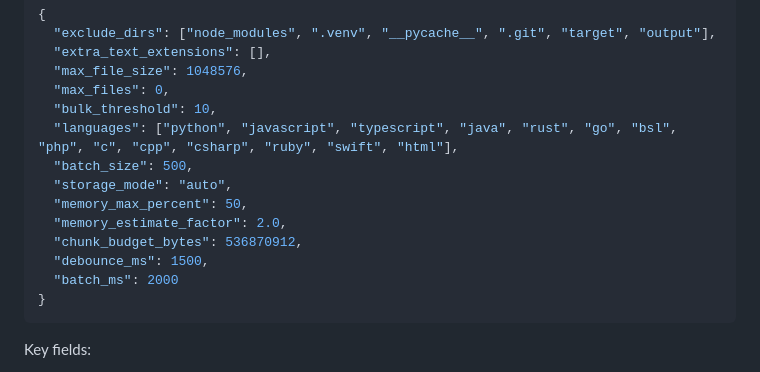
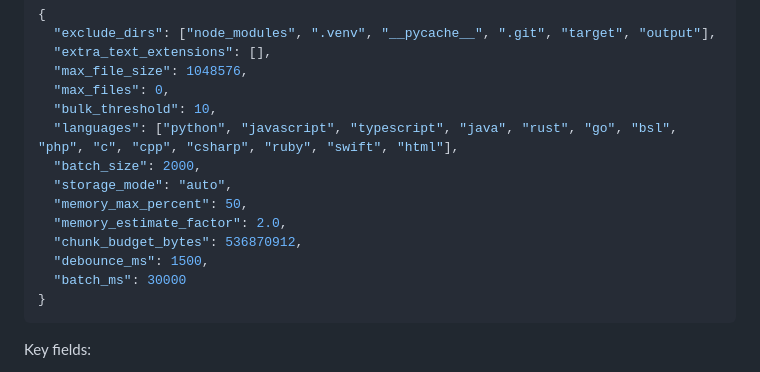
Before and after one commit to Regsorm/code-index-mcp, a Markdown page: README.md, the part around the change. Drawn GitHub-style.

````diff
--- a/README.md
+++ b/README.md
@@ -592,13 +592,13 @@ reports zero size — the file is being written all along, read its contents.
   "max_files": 0,
   "bulk_threshold": 10,
   "languages": ["python", "javascript", "typescript", "java", "rust", "go", "bsl", "php", "c", "cpp", "csharp", "ruby", "swift", "html"],
-  "batch_size": 500,
+  "batch_size": 2000,
   "storage_mode": "auto",
   "memory_max_percent": 50,
   "memory_estimate_factor": 2.0,
   "chunk_budget_bytes": 536870912,
   "debounce_ms": 1500,
-  "batch_ms": 2000
+  "batch_ms": 30000
 }
 ```
 
````
Also changed, not shown: README_RU.md (+2 -2 lines), docs/PROGRAM_OVERVIEW.md (+3 -2 lines).
